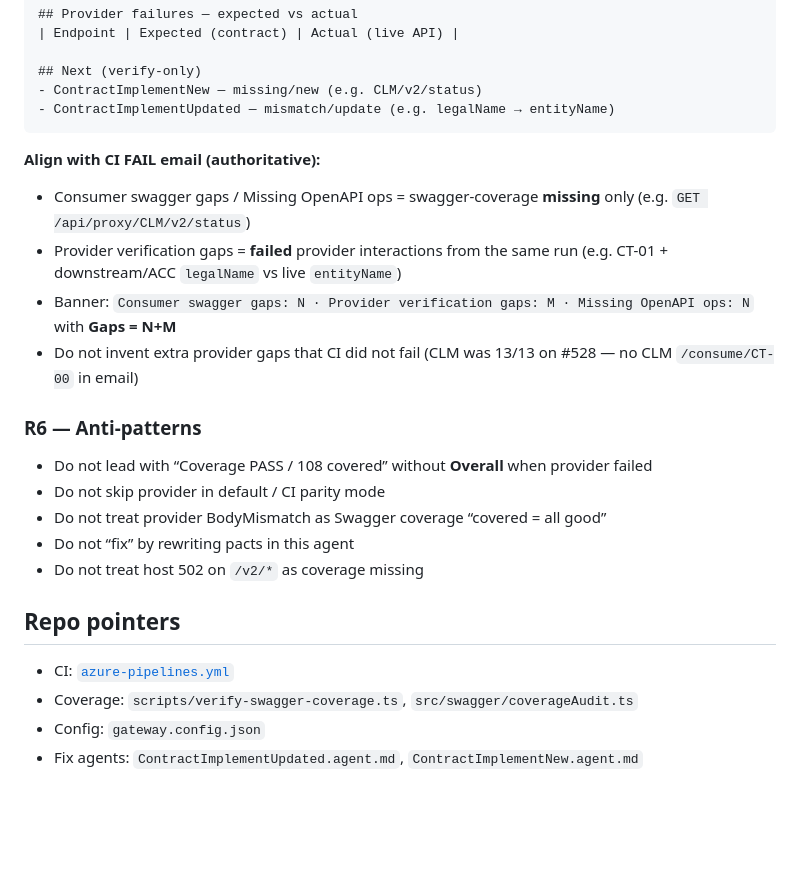
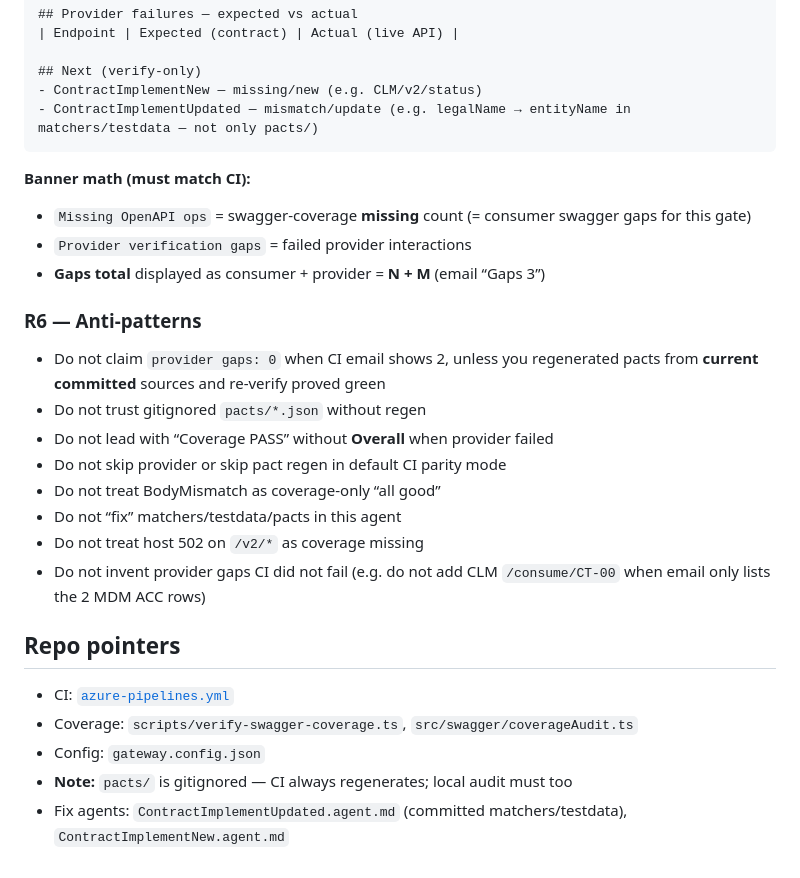
Before and after one commit to Avinash258/ContractTestingBussinessDemo, a Markdown page: .github/agents/SwaggerContractDiffAuditor.agent.md, the part around one of its changes. Drawn GitHub-style; blank space fills up the shorter version.

````diff
--- a/.github/agents/SwaggerContractDiffAuditor.agent.md
+++ b/.github/agents/SwaggerContractDiffAuditor.agent.md
@@ -126,25 +157,28 @@ Consumer swagger gaps: N · Provider verification gaps: M · Missing OpenAPI ops
 
 ## Next (verify-only)
 - ContractImplementNew — missing/new (e.g. CLM/v2/status)
-- ContractImplementUpdated — mismatch/update (e.g. legalName → entityName)
+- ContractImplementUpdated — mismatch/update (e.g. legalName → entityName in matchers/testdata — not only pacts/)
 ```
 
-**Align with CI FAIL email (authoritative):**
-- Consumer swagger gaps / Missing OpenAPI ops = swagger-coverage **missing** only (e.g. `GET /api/proxy/CLM/v2/status`)
-- Provider verification gaps = **failed** provider interactions from the same run (e.g. CT-01 + downstream/ACC `legalName` vs live `entityName`)
-- Banner: `Consumer swagger gaps: N · Provider verification gaps: M · Missing OpenAPI ops: N` with **Gaps = N+M**
-- Do not invent extra provider gaps that CI did not fail (CLM was 13/13 on #528 — no CLM `/consume/CT-00` in email)
+**Banner math (must match CI):**
+- `Missing OpenAPI ops` = swagger-coverage **missing** count (= consumer swagger gaps for this gate)
+- `Provider verification gaps` = failed provider interactions
+- **Gaps total** displayed as consumer + provider = **N + M** (email “Gaps 3”)
 
 ### R6 — Anti-patterns
-- Do not lead with “Coverage PASS / 108 covered” without **Overall** when provider failed
-- Do not skip provider in default / CI parity mode
-- Do not treat provider BodyMismatch as Swagger coverage “covered = all good”
-- Do not “fix” by rewriting pacts in this agent
+- Do not claim `provider gaps: 0` when CI email shows 2, unless you regenerated pacts from **current committed** sources and re-verify proved green
+- Do not trust gitignored `pacts/*.json` without regen
+- Do not lead with “Coverage PASS” without **Overall** when provider failed
+- Do not skip provider or skip pact regen in default CI parity mode
+- Do not treat BodyMismatch as coverage-only “all good”
+- Do not “fix” matchers/testdata/pacts in this agent
 - Do not treat host 502 on `/v2/*` as coverage missing
+- Do not invent provider gaps CI did not fail (e.g. do not add CLM `/consume/CT-00` when email only lists the 2 MDM ACC rows)
 
 ## Repo pointers
 
 - CI: [`azure-pipelines.yml`](../../azure-pipelines.yml)
 - Coverage: `scripts/verify-swagger-coverage.ts`, `src/swagger/coverageAudit.ts`
 - Config: `gateway.config.json`
-- Fix agents: `ContractImplementUpdated.agent.md`, `ContractImplementNew.agent.md`
+- **Note:** `pacts/` is gitignored — CI always regenerates; local audit must too
+- Fix agents: `ContractImplementUpdated.agent.md` (committed matchers/testdata), `ContractImplementNew.agent.md`
````
Also changed, not shown: other parts of .github/agents/SwaggerContractDiffAuditor.agent.md (+70 -39 lines).
